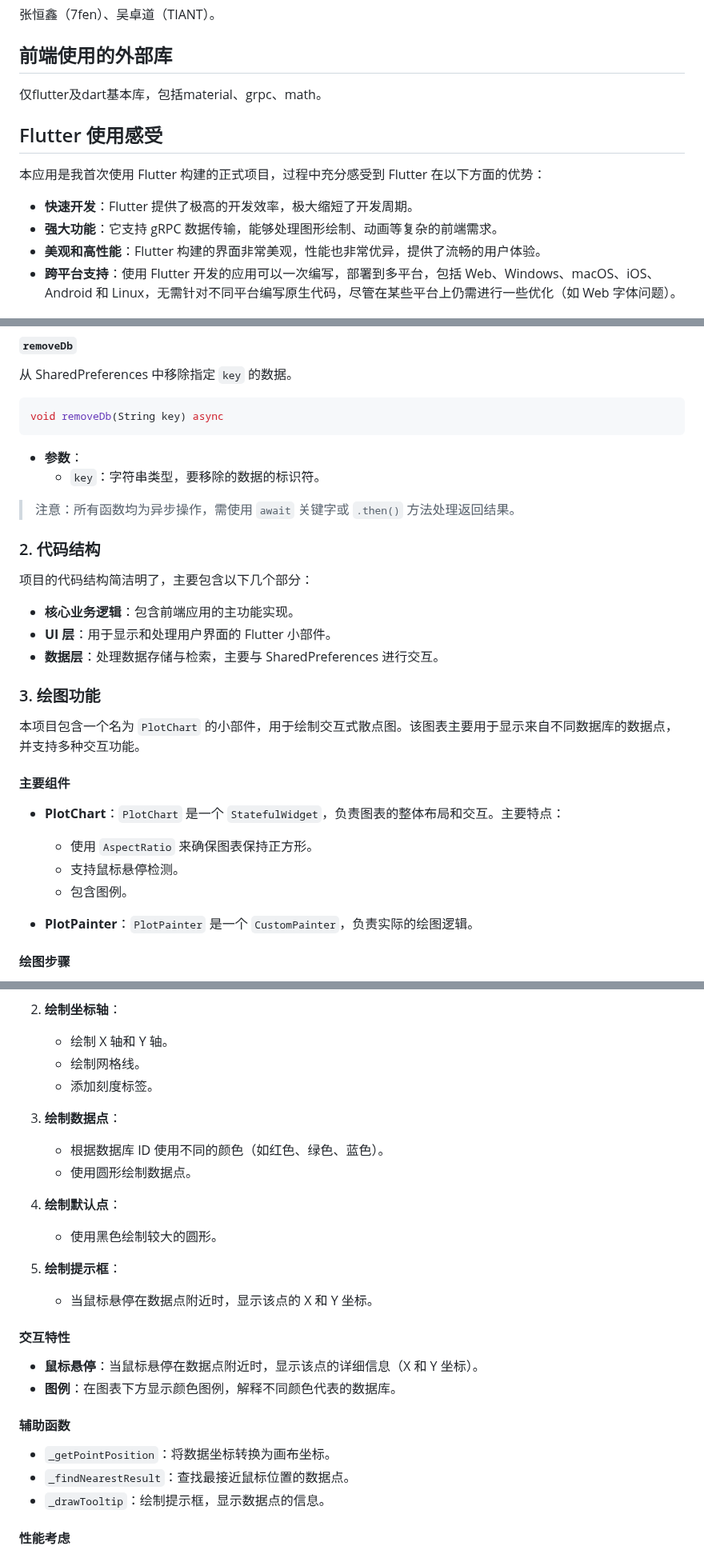
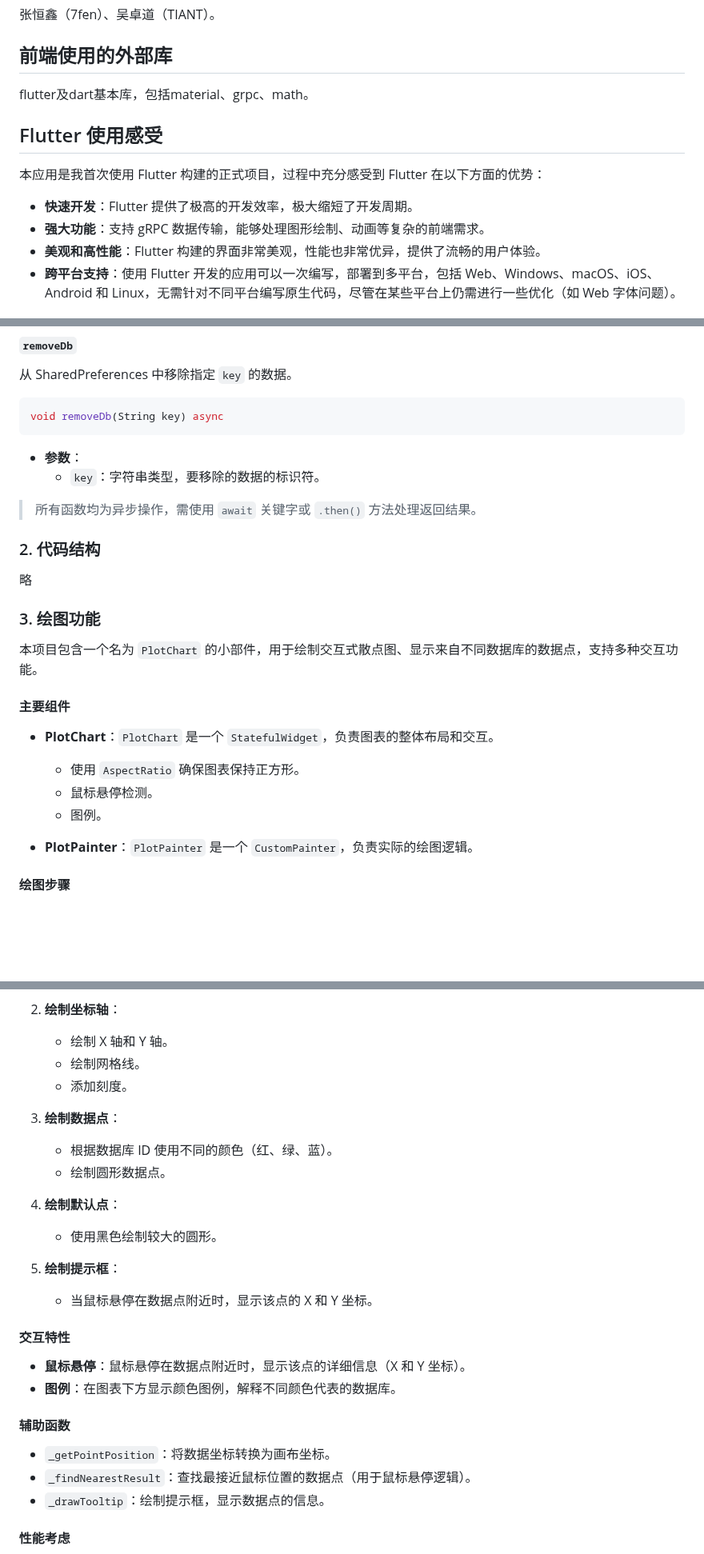
Before and after one commit to TTclubRmat/FederatedDatabase-Flutter, a Markdown page: README.md, 3 parts joined by grey strips. Shown at 80% size. GitHub-like rendering; blank space fills up the shorter version.

```diff
--- a/README.md
+++ b/README.md
@@ -8,14 +8,14 @@ FederateDatabase-Flutter 是 FederateDatabase 的前端项目，专注于提供
 
 ## 前端使用的外部库
 
-仅flutter及dart基本库，包括material、grpc、math。
+flutter及dart基本库，包括material、grpc、math。
 
 ## Flutter 使用感受
 
 本应用是我首次使用 Flutter 构建的正式项目，过程中充分感受到 Flutter 在以下方面的优势：
 
 - **快速开发**：Flutter 提供了极高的开发效率，极大缩短了开发周期。
-- **强大功能**：它支持 gRPC 数据传输，能够处理图形绘制、动画等复杂的前端需求。
+- **强大功能**：支持 gRPC 数据传输，能够处理图形绘制、动画等复杂的前端需求。
 - **美观和高性能**：Flutter 构建的界面非常美观，性能也非常优异，提供了流畅的用户体验。
 - **跨平台支持**：使用 Flutter 开发的应用可以一次编写，部署到多平台，包括 Web、Windows、macOS、iOS、Android 和 Linux，无需针对不同平台编写原生代码，尽管在某些平台上仍需进行一些优化（如 Web 字体问题）。
 
@@ -88,26 +88,22 @@ void removeDb(String key) async
 - **参数**：
   - `key`：字符串类型，要移除的数据的标识符。
 
-> 注意：所有函数均为异步操作，需使用 `await` 关键字或 `.then()` 方法处理返回结果。
+> 所有函数均为异步操作，需使用 `await` 关键字或 `.then()` 方法处理返回结果。
 
 ### 2. 代码结构
 
-项目的代码结构简洁明了，主要包含以下几个部分：
-
-- **核心业务逻辑**：包含前端应用的主功能实现。
-- **UI 层**：用于显示和处理用户界面的 Flutter 小部件。
-- **数据层**：处理数据存储与检索，主要与 SharedPreferences 进行交互。
+略
 
 ### 3. 绘图功能
 
-本项目包含一个名为 `PlotChart` 的小部件，用于绘制交互式散点图。该图表主要用于显示来自不同数据库的数据点，并支持多种交互功能。
+本项目包含一个名为 `PlotChart` 的小部件，用于绘制交互式散点图、显示来自不同数据库的数据点，支持多种交互功能。
 
 #### 主要组件
 
-- **PlotChart**：`PlotChart` 是一个 `StatefulWidget`，负责图表的整体布局和交互。主要特点：
-  - 使用 `AspectRatio` 来确保图表保持正方形。
-  - 支持鼠标悬停检测。
-  - 包含图例。
+- **PlotChart**：`PlotChart` 是一个 `StatefulWidget`，负责图表的整体布局和交互。
+  - 使用 `AspectRatio` 确保图表保持正方形。
+  - 鼠标悬停检测。
+  - 图例。
 
 - **PlotPainter**：`PlotPainter` 是一个 `CustomPainter`，负责实际的绘图逻辑。
 
@@ -121,11 +117,11 @@ void removeDb(String key) async
 2. **绘制坐标轴**：
    - 绘制 X 轴和 Y 轴。
    - 绘制网格线。
-   - 添加刻度标签。
+   - 添加刻度。
 
 3. **绘制数据点**：
-   - 根据数据库 ID 使用不同的颜色（如红色、绿色、蓝色）。
-   - 使用圆形绘制数据点。
+   - 根据数据库 ID 使用不同的颜色（红、绿、蓝）。
+   - 绘制圆形数据点。
 
 4. **绘制默认点**：
    - 使用黑色绘制较大的圆形。
@@ -135,13 +131,13 @@ void removeDb(String key) async
 
 #### 交互特性
 
-- **鼠标悬停**：当鼠标悬停在数据点附近时，显示该点的详细信息（X 和 Y 坐标）。
+- **鼠标悬停**：鼠标悬停在数据点附近时，显示该点的详细信息（X 和 Y 坐标）。
 - **图例**：在图表下方显示颜色图例，解释不同颜色代表的数据库。
 
 #### 辅助函数
 
 - `_getPointPosition`：将数据坐标转换为画布坐标。
-- `_findNearestResult`：查找最接近鼠标位置的数据点。
+- `_findNearestResult`：查找最接近鼠标位置的数据点（用于鼠标悬停逻辑）。
 - `_drawTooltip`：绘制提示框，显示数据点的信息。
 
 #### 性能考虑
```
